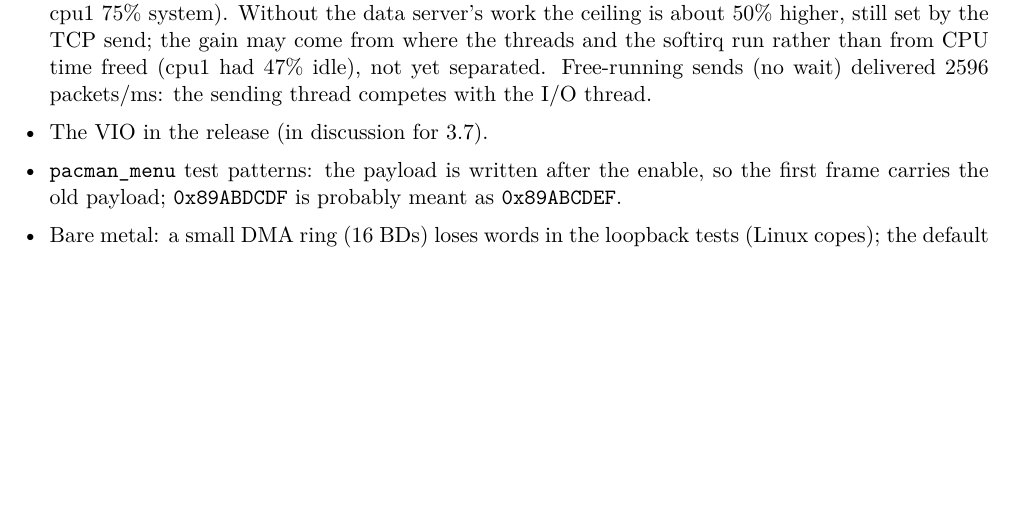
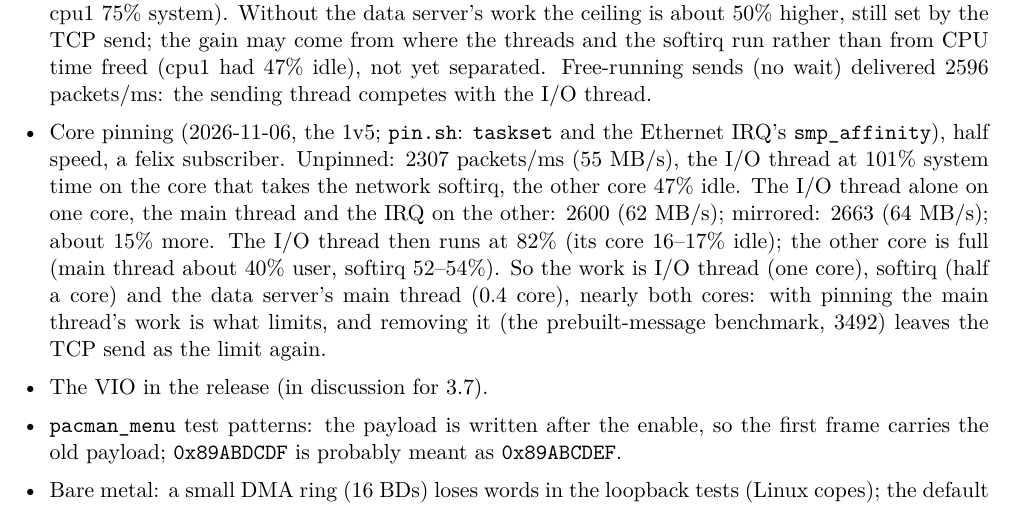
Before and after one commit to mulhearn/pacman_docs, a LaTeX document (agents/zipline.tex): part of page 7 of 7, cut so that both start at the same text, the shorter picture padded with empty space. Compiled offline with pdfLaTeX.

Commit message:
zipline:  core pinning results

```diff
--- a/agents/zipline.tex
+++ b/agents/zipline.tex
@@ -254,6 +254,14 @@ and scp to the board work by key (sshd allows root by key only).
   send;  the gain may come from where the threads and the softirq run rather than from CPU time freed (cpu1 had
   47\% idle), not yet separated.  Free-running sends (no wait) delivered 2596 packets/ms:  the sending thread
   competes with the I/O thread.
+\item Core pinning (2026-11-06, the 1v5;  \h{pin.sh}:  \h{taskset} and the Ethernet IRQ's \h{smp\_affinity}), half
+  speed, a felix subscriber.  Unpinned:  2307 packets/ms (55 MB/s), the I/O thread at 101\% system time on the core
+  that takes the network softirq, the other core 47\% idle.  The I/O thread alone on one core, the main thread and the
+  IRQ on the other:  2600 (62 MB/s);  mirrored:  2663 (64 MB/s);  about 15\% more.  The I/O thread then runs at 82\%
+  (its core 16--17\% idle);  the other core is full (main thread about 40\% user, softirq 52--54\%).  So the work is
+  I/O thread (one core), softirq (half a core) and the data server's main thread (0.4 core), nearly both cores:
+  with pinning the main thread's work is what limits, and removing it (the prebuilt-message benchmark, 3492) leaves
+  the TCP send as the limit again.
 \item The VIO in the release (in discussion for 3.7).
 \item \h{pacman\_menu} test patterns: the payload is written after the enable, so the first frame carries the old
   payload; \h{0x89ABDCDF} is probably meant as \h{0x89ABCDEF}.
```
Also changed, not shown: agents/zipline.pdf.
